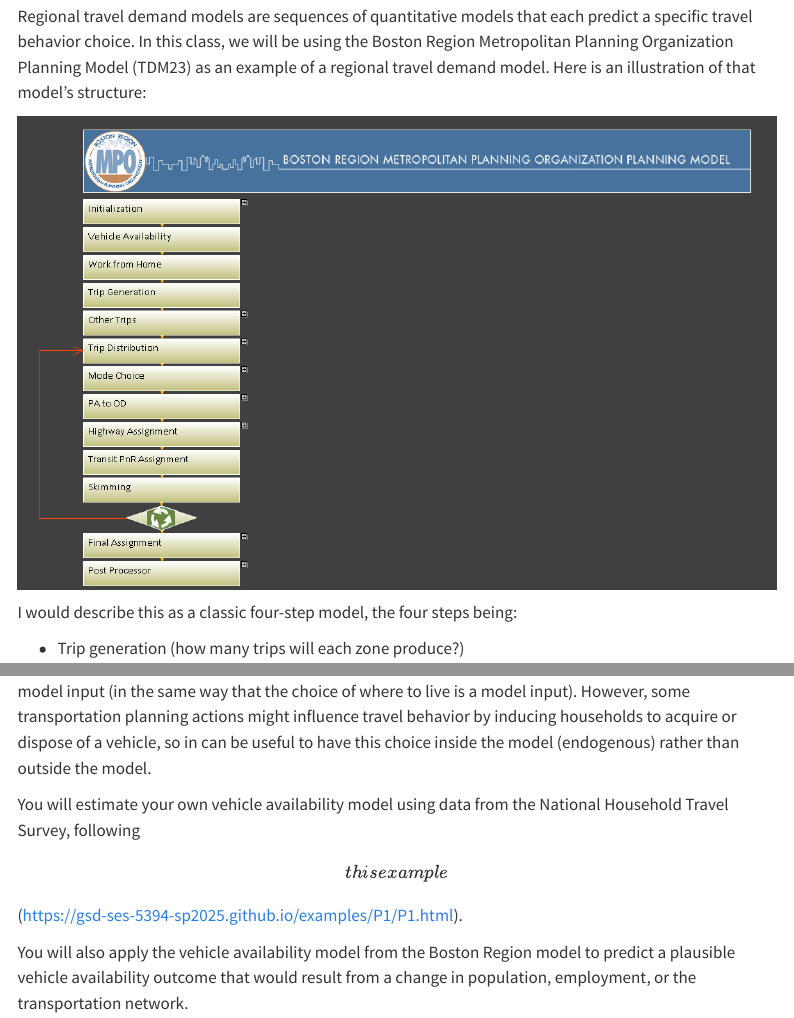
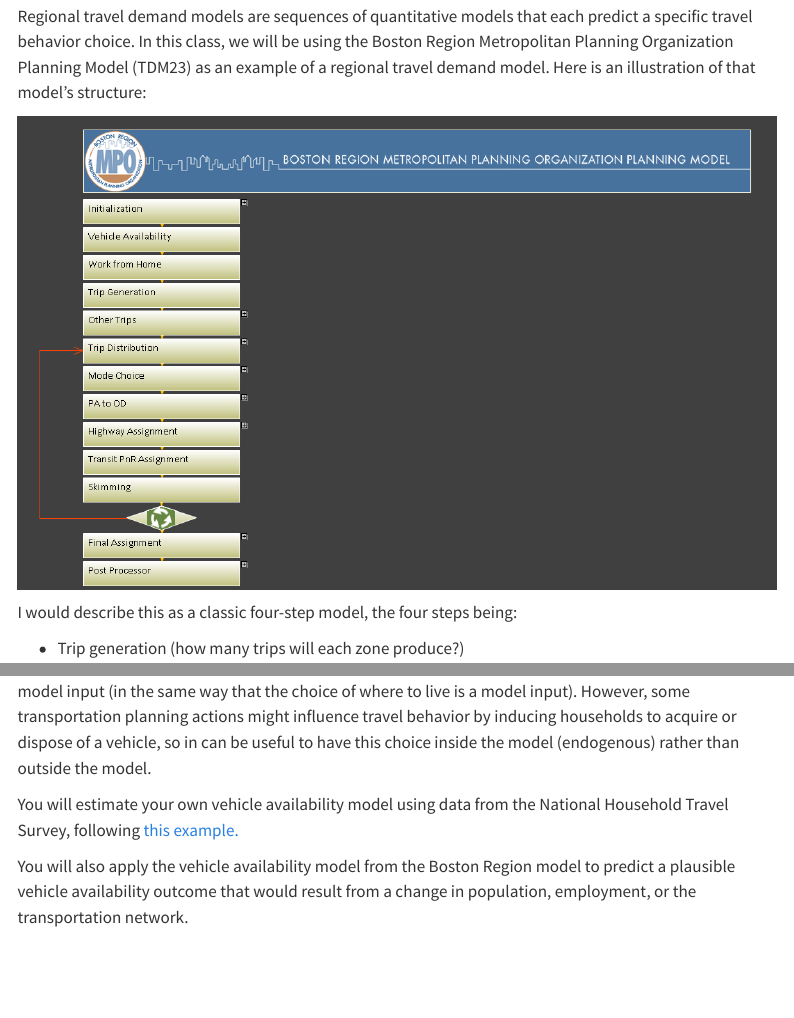
Before and after one commit to GSD-SES-5394-Sp2025/GSD-SES-5394-Sp2025.github.io, a Quarto document (index.qmd): the page in a window 1100 px wide, from 280 px down, and a second part further down, joined at a grey line. Rendered offline with R 4.5, knitr and Pandoc in place of Quarto, with nearby package versions; the code chunks are not run, so their results and figures are left out; menus at the side of the page are left out; common packages that the code uses without loading them are loaded.

Commit message:
Fixed link text.

```diff
--- a/index.qmd
+++ b/index.qmd
@@ -72,7 +72,7 @@
 
 A vehicle availability model represents a long-term choice that households make about how many vehicles to own (or to avail themselves of by means other than ownership). Some models could use this choice as a model input (in the same way that the choice of where to live is a model input). However, some transportation planning actions might influence travel behavior by inducing households to acquire or dispose of a vehicle, so in can be useful to have this choice inside the model (endogenous) rather than outside the model.
 
-You will estimate your own vehicle availability model using data from the National Household Travel Survey, following \[this example\](<https://gsd-ses-5394-sp2025.github.io/examples/P1/P1.html>).
+You will estimate your own vehicle availability model using data from the National Household Travel Survey, following [this example.](https://gsd-ses-5394-sp2025.github.io/examples/P1/P1.html)
 
 You will also apply the vehicle availability model from the Boston Region model to predict a plausible vehicle availability outcome that would result from a change in population, employment, or the transportation network.
 
```
